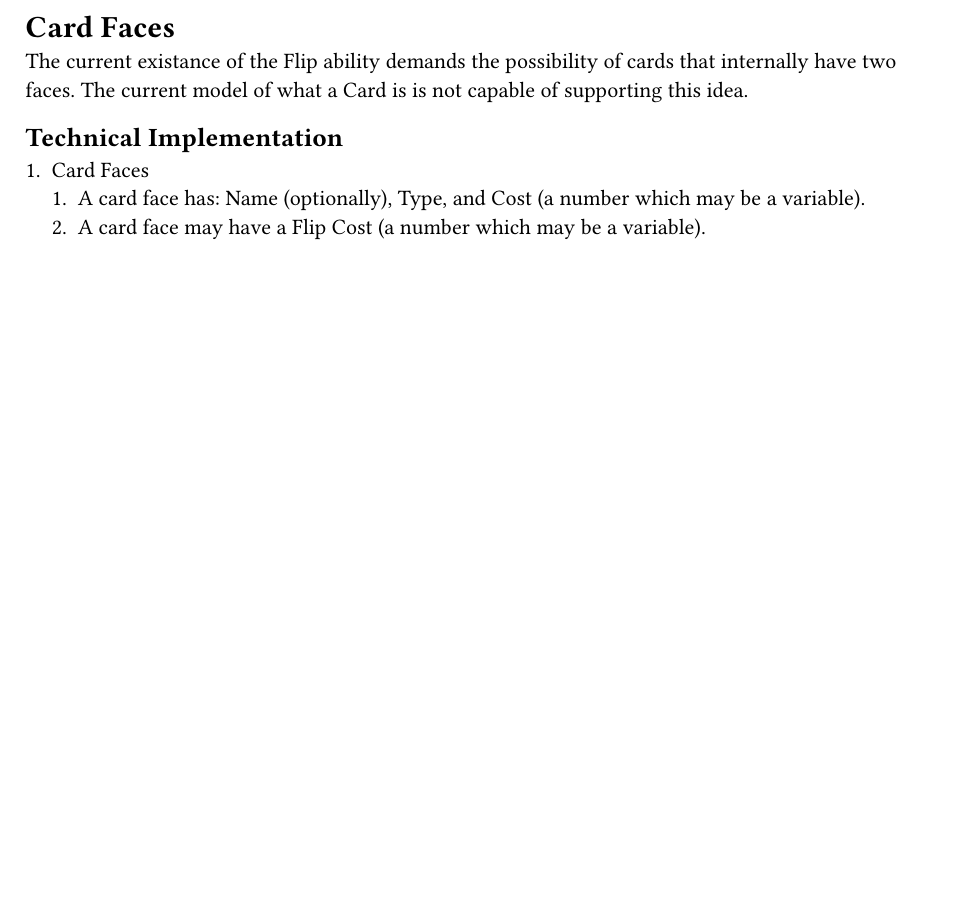
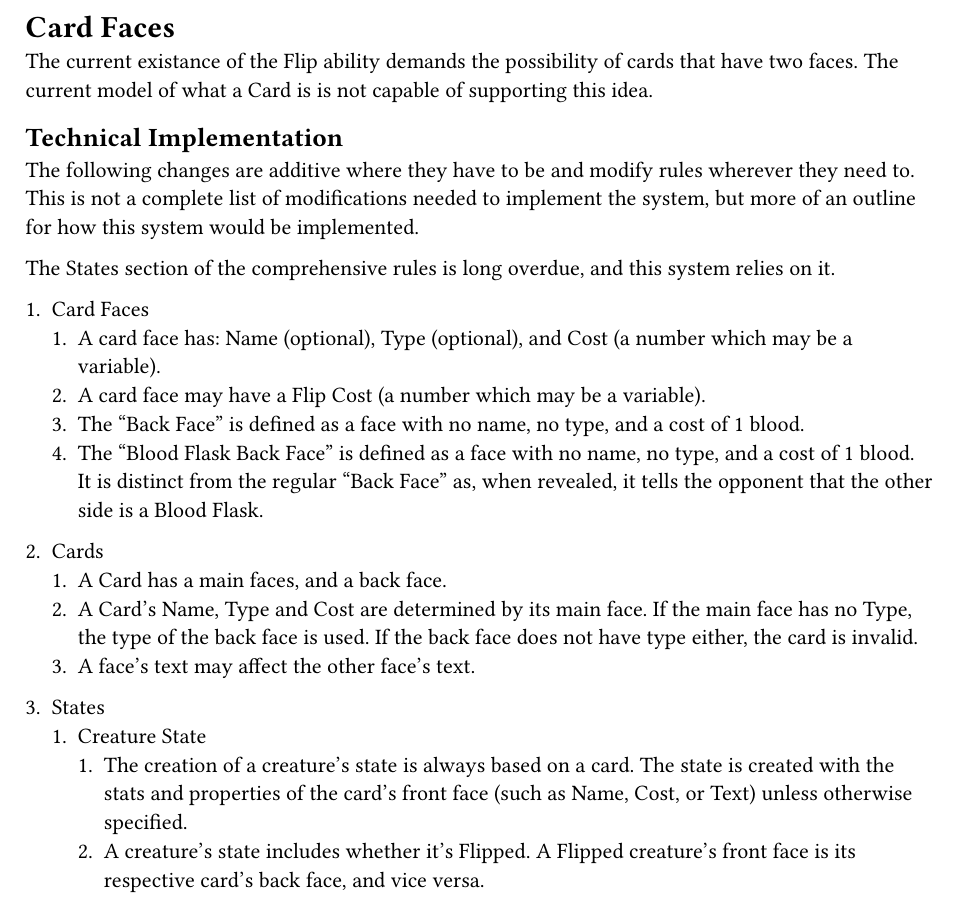
Before and after one commit to Hemolymph/bloodless-docs, a Typst document (unstable/CardFaces.typ): part of the page, cut so that both start at the same text, the shorter picture padded with empty space. Compiled offline with Typst 0.15.

Commit message:
Define a little bit of what card faces are

```diff
--- a/unstable/CardFaces.typ
+++ b/unstable/CardFaces.typ
@@ -1,7 +1,23 @@
 = Card Faces
-The current existance of the Flip ability demands the possibility of cards that internally have two faces. The current model of what a Card is is not capable of supporting this idea.
+The current existance of the Flip ability demands the possibility of cards that have two faces. The current model of what a Card is is not capable of supporting this idea.
 
 == Technical Implementation
+The following changes are additive where they have to be and modify rules wherever they need to. This is not a complete list of modifications needed to implement the system, but more of an outline for how this system would be implemented.
+
+The States section of the comprehensive rules is long overdue, and this system relies on it.
+
 + Card Faces
-  + A card face has: Name (optionally), Type, and Cost (a number which may be a variable).
+  + A card face has: Name (optional), Type (optional), and Cost (a number which may be a variable).
   + A card face may have a Flip Cost (a number which may be a variable).
+  + The "Back Face" is defined as a face with no name, no type, and a cost of 1 blood.
+  + The "Blood Flask Back Face" is defined as a face with no name, no type, and a cost of 1 blood. It is distinct from the regular "Back Face" as, when revealed, it tells the opponent that the other side is a Blood Flask.
+
++ Cards
+  + A Card has a main faces, and a back face.
+  + A Card's Name, Type and Cost are determined by its main face. If the main face has no Type, the type of the back face is used. If the back face does not have type either, the card is invalid.
+  + A face's text may affect the other face's text.
+
++ States
+  + Creature State
+    + The creation of a creature's state is always based on a card. The state is created with the stats and properties of the card's front face (such as Name, Cost, or Text) unless otherwise specified.
+    + A creature's state includes whether it's Flipped. A Flipped creature's front face is its respective card's back face, and vice versa.
```
